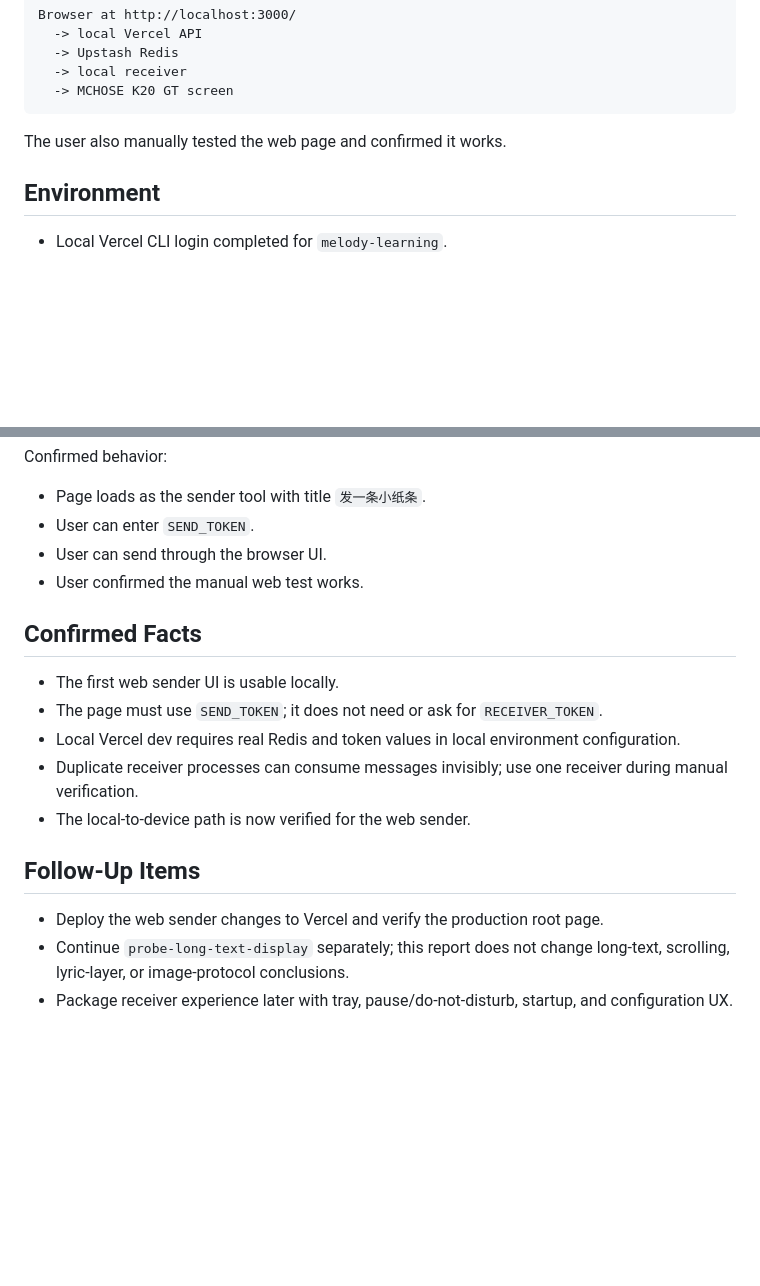
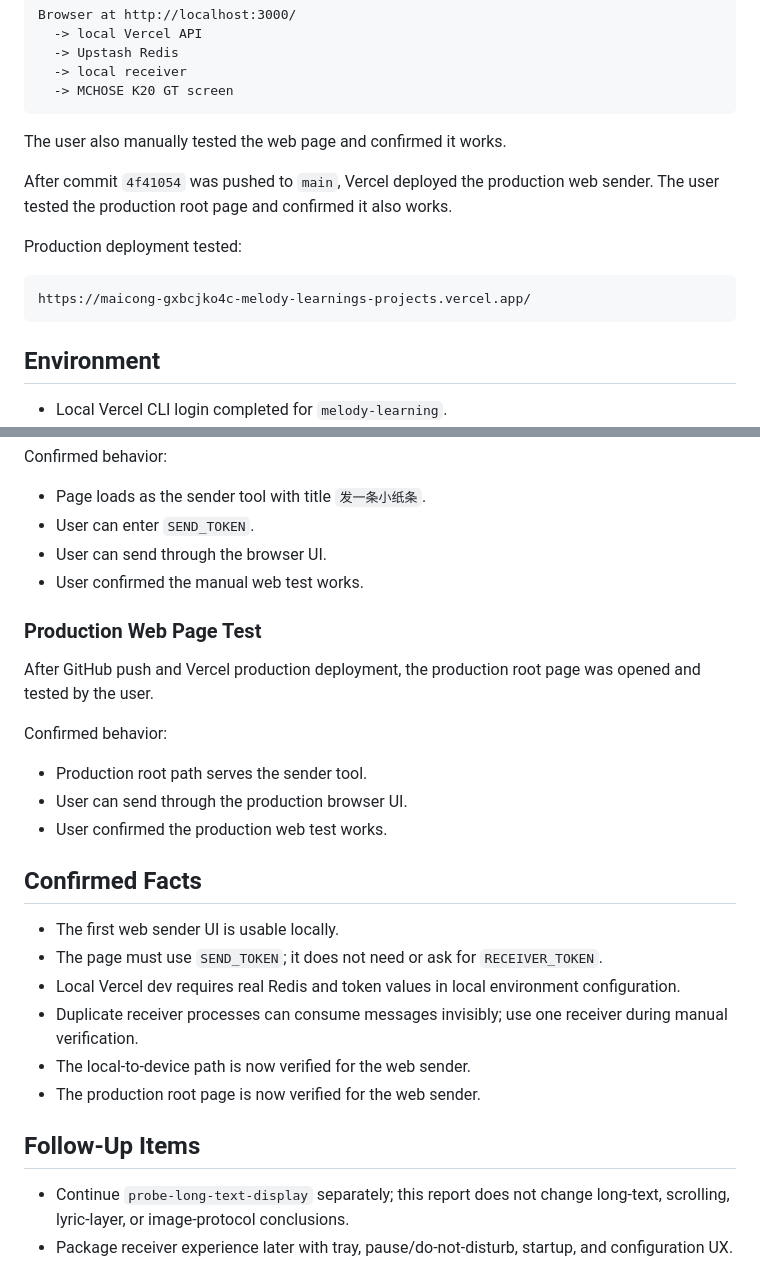
Before and after one commit to Melody-learning/maicong, a Markdown page: docs/web-message-sender-smoke-test-report.md, 2 parts joined by grey strips. Drawn GitHub-style; blank space fills up the shorter version.

Commit message:
Record production web sender smoke test

````diff
--- a/docs/web-message-sender-smoke-test-report.md
+++ b/docs/web-message-sender-smoke-test-report.md
@@ -15,6 +15,14 @@ Browser at http://localhost:3000/
 ```
 
 The user also manually tested the web page and confirmed it works.
+
+After commit `4f41054` was pushed to `main`, Vercel deployed the production web sender. The user tested the production root page and confirmed it also works.
+
+Production deployment tested:
+
+```text
+https://maicong-gxbcjko4c-melody-learnings-projects.vercel.app/
+```
 
 ## Environment
 
@@ -111,6 +119,16 @@ Confirmed behavior:
 - User can send through the browser UI.
 - User confirmed the manual web test works.
 
+### Production Web Page Test
+
+After GitHub push and Vercel production deployment, the production root page was opened and tested by the user.
+
+Confirmed behavior:
+
+- Production root path serves the sender tool.
+- User can send through the production browser UI.
+- User confirmed the production web test works.
+
 ## Confirmed Facts
 
 - The first web sender UI is usable locally.
@@ -118,9 +136,9 @@ Confirmed behavior:
 - Local Vercel dev requires real Redis and token values in local environment configuration.
 - Duplicate receiver processes can consume messages invisibly; use one receiver during manual verification.
 - The local-to-device path is now verified for the web sender.
+- The production root page is now verified for the web sender.
 
 ## Follow-Up Items
 
-- Deploy the web sender changes to Vercel and verify the production root page.
 - Continue `probe-long-text-display` separately; this report does not change long-text, scrolling, lyric-layer, or image-protocol conclusions.
 - Package receiver experience later with tray, pause/do-not-disturb, startup, and configuration UX.
````
Also changed, not shown: AGENTS.md (+1 -1 lines).
